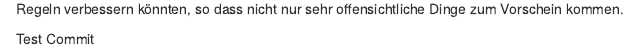
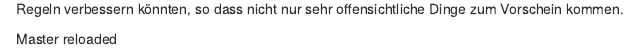
Before and after one commit to el-rene/hello-anna, an R Markdown document (Markdown_Testdatei.Rmd): the page in a window 1100 px wide, from 4420 px down. Rendered offline with R 4.5, knitr and Pandoc, with nearby package versions; some code elsewhere in the file could not run offline.

Commit message:
Master reloaded

```diff
--- a/Markdown_Testdatei.Rmd
+++ b/Markdown_Testdatei.Rmd
@@ -485,4 +485,4 @@ inspect(sort(regeln, by = "confidence"))
 Bisher sind die Regeln relativ offensichtlich (wenn Farbe X gekauft wird, dann auch Farbe Y).
 @Jörn: Hast du einen Tipp wie wir die Qualität der Regeln verbessern könnten, so dass nicht nur sehr offensichtliche Dinge zum Vorschein kommen.
 
-Test Commit
+Master reloaded
```
Also changed, not shown: Markdown_Testdatei.html.
